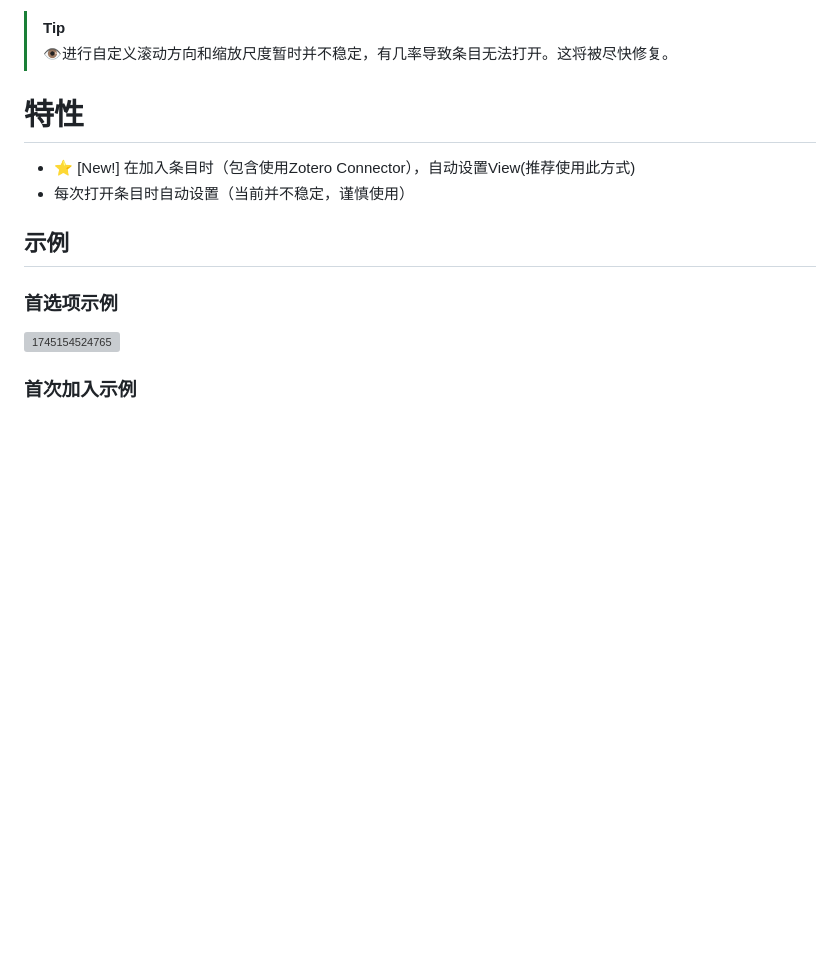
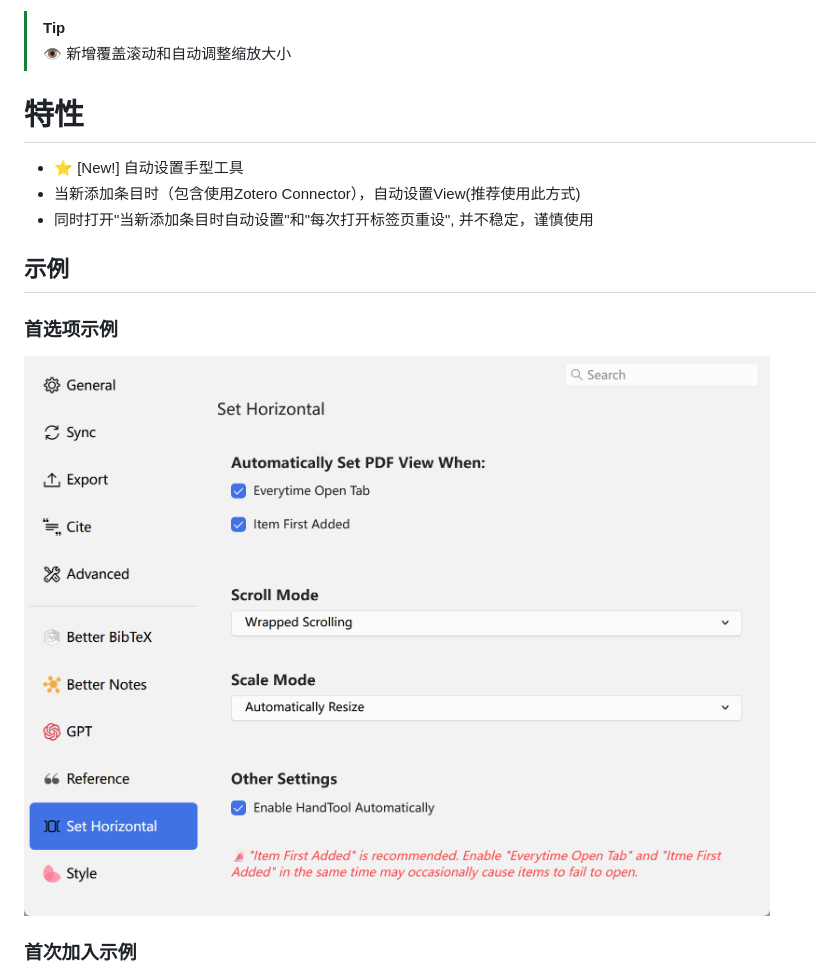
Before and after one commit to qiwei-ma/zotero-pdf-setHorizontal, a Markdown page: README-zhCN.md, the part around one of its changes. Drawn GitHub-style; pictures changed too: image/README/pref.png; blank space fills up the shorter version; grey boxes are pictures that could not be loaded.

```diff
--- a/doc/README-zhCN.md
+++ b/README-zhCN.md
@@ -7,17 +7,17 @@
 
 > [!tip]
-> 👁进行自定义滚动方向和缩放尺度暂时并不稳定，有几率导致条目无法打开。这将被尽快修复。
-
+> 👁 新增覆盖滚动和自动调整缩放大小
 # 特性
 
-- ⭐ [New!]  在加入条目时（包含使用Zotero Connector），自动设置View(推荐使用此方式)
-- 每次打开条目时自动设置（当前并不稳定，谨慎使用）
+- ⭐ [New!] 自动设置手型工具
+- 当新添加条目时（包含使用Zotero Connector），自动设置View(推荐使用此方式)
+- 同时打开"当新添加条目时自动设置"和"每次打开标签页重设", 并不稳定，谨慎使用
 
 ## 示例
 
 ### 首选项示例
 
-![1745154524765](image/README/1745154524765.png)
+![1745154524765](image/README/pref.png)
 
 ### 首次加入示例
 
```
Also changed, not shown: other parts of README-zhCN.md (+1 -1 lines), README.md (+5 -5 lines), doc/README-frFR.md (deleted, +0 -409 lines), 16 other files.
